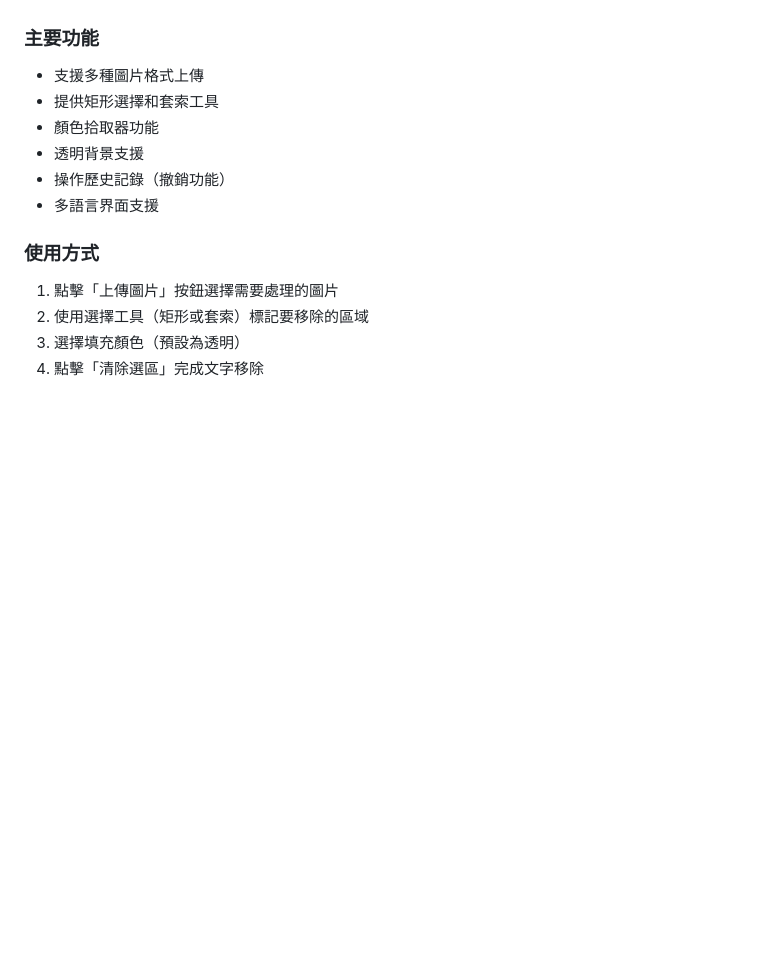
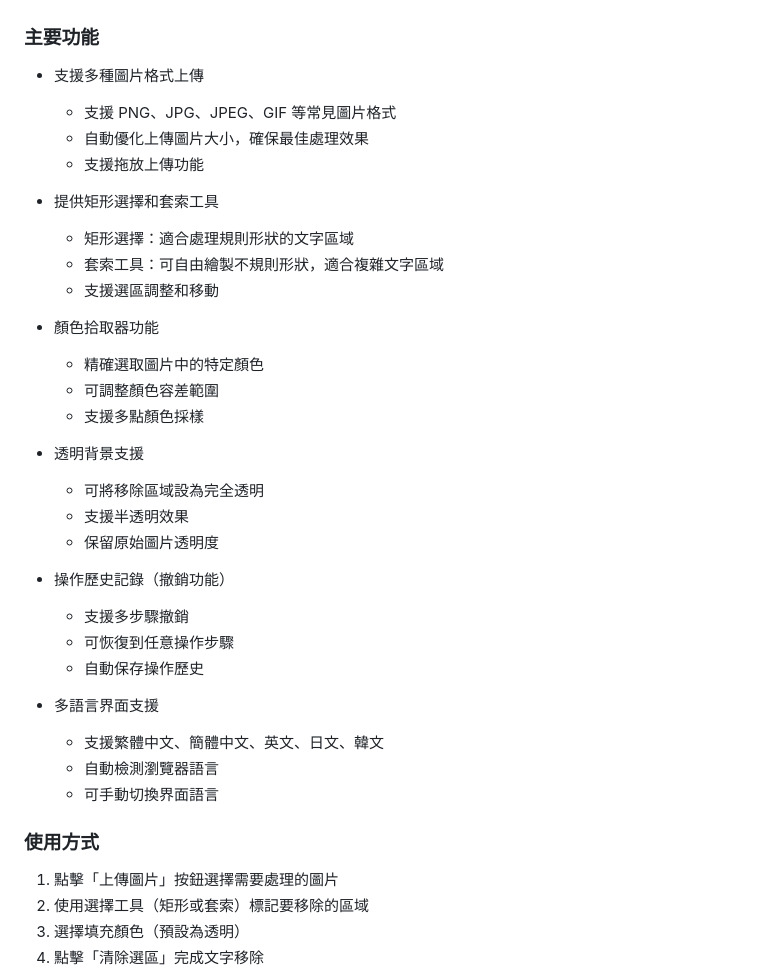
Before and after one commit to siaumau/smartimgoll, a Markdown page: README.md, the part around one of its changes. Rendered like a GitHub page; blank space fills up the shorter version.

Commit message:
更新 README.md，新增多語言界面支援及主要功能詳細說明，包括圖片格式上傳、選擇工具、顏色拾取器、透明背景及操作歷史記錄等功能的具體描述。

```diff
--- a/README.md
+++ b/README.md
@@ -9,11 +9,34 @@
 
 ### 主要功能
 - 支援多種圖片格式上傳
+  - 支援 PNG、JPG、JPEG、GIF 等常見圖片格式
+  - 自動優化上傳圖片大小，確保最佳處理效果
+  - 支援拖放上傳功能
+
 - 提供矩形選擇和套索工具
+  - 矩形選擇：適合處理規則形狀的文字區域
+  - 套索工具：可自由繪製不規則形狀，適合複雜文字區域
+  - 支援選區調整和移動
+
 - 顏色拾取器功能
+  - 精確選取圖片中的特定顏色
+  - 可調整顏色容差範圍
+  - 支援多點顏色採樣
+
 - 透明背景支援
+  - 可將移除區域設為完全透明
+  - 支援半透明效果
+  - 保留原始圖片透明度
+
 - 操作歷史記錄（撤銷功能）
+  - 支援多步驟撤銷
+  - 可恢復到任意操作步驟
+  - 自動保存操作歷史
+
 - 多語言界面支援
+  - 支援繁體中文、簡體中文、英文、日文、韓文
+  - 自動檢測瀏覽器語言
+  - 可手動切換界面語言
 
 ### 使用方式
 1. 點擊「上傳圖片」按鈕選擇需要處理的圖片
```
Also changed, not shown: other parts of README.md (+92 -0 lines).
